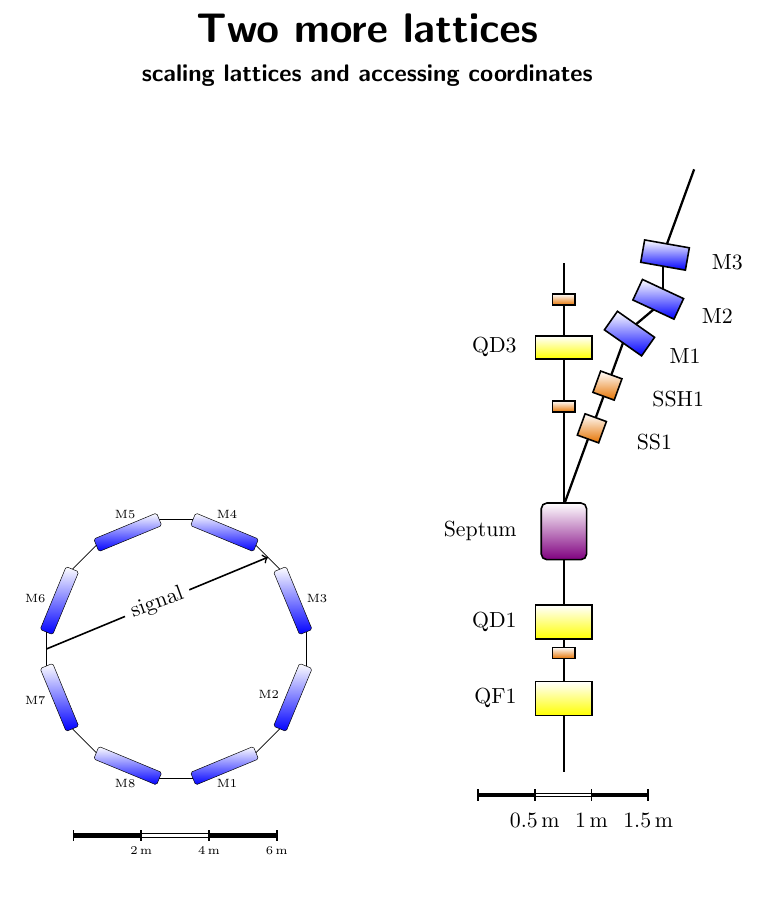
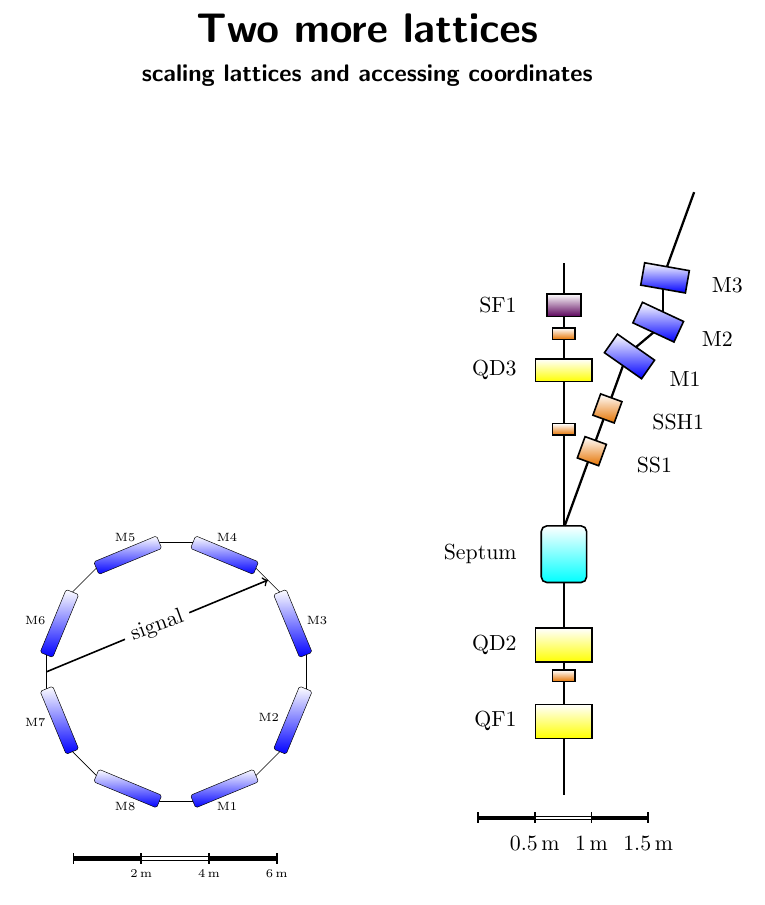
Before and after one commit to janfschmidt/tikz-palattice, a LaTeX problem sheet (example3_coordinates.tex, which reads lattice.sty): part of the page, cut so that both start at the same text. Compiled offline with pdfLaTeX.

Commit message:
sextupoles added

```diff
--- a/example3_coordinates.tex
+++ b/example3_coordinates.tex
@@ -61,17 +61,19 @@
     \drift{0.2}
     \kicker{}{0.1}
     \drift{0.07}
-    \quadrupole{QD1}{0.3}
+    \quadrupole{QD2}{0.3}
     \drift{0.4}
-    \setelementcolor{dipole}{violet}
+    \setelementcolor{dipole}{cyan}
     \dipole{Septum}{0.5}{0}
     \savecoordinate{Septum} %save to connect other beamline
     \drift{0.8}
     \kicker{}{0.1}
     \drift{0.37}
     \quadrupole{QD3}{0.2}
-    \drift{0.27}
+    \drift{0.17}
     \kicker{}{0.1}
+    \drift{0.1}
+    \sextupole{SF1}{0.2}
     \drift{0.27}
 
     \drawrule{(-0.75,-0.2)}[0.5]
--- a/lattice.sty
+++ b/lattice.sty
@@ -163,6 +164,15 @@
 \pgfmathtruncatemacro{\i}{\j};
 }
 
+%sextupole
+\newcommand{\sextupole}[2]{%
+\pgfmathtruncatemacro{\j}{\i+1};
+\pgfmathsetlength{\corners}{(#2)>=0.4 ? (1mm*10*\scal) : 0mm};
+\node (\j) [sextupole, minimum width=#2*20cm] at (\i.east) {};
+\elementlabel{#1};
+\pgfmathtruncatemacro{\i}{\j};
+}
+
 %kicker
 \newcommand{\kicker}[2]{%
 \pgfmathtruncatemacro{\j}{\i+1};
@@ -245,6 +255,13 @@ bottom color=yellow,
 minimum height=10cm,
 }}
 
+%sextupole
+\tikzset{sextupole/.style={
+element,
+bottom color=violet!70!black,
+minimum height=6cm,
+}}
+
 %kicker
 \tikzset{kicker/.style={
 element,
```
Also changed, not shown: texlattice_manual.pdf, lattice.sty (1 more changed lines), 1 other file.
